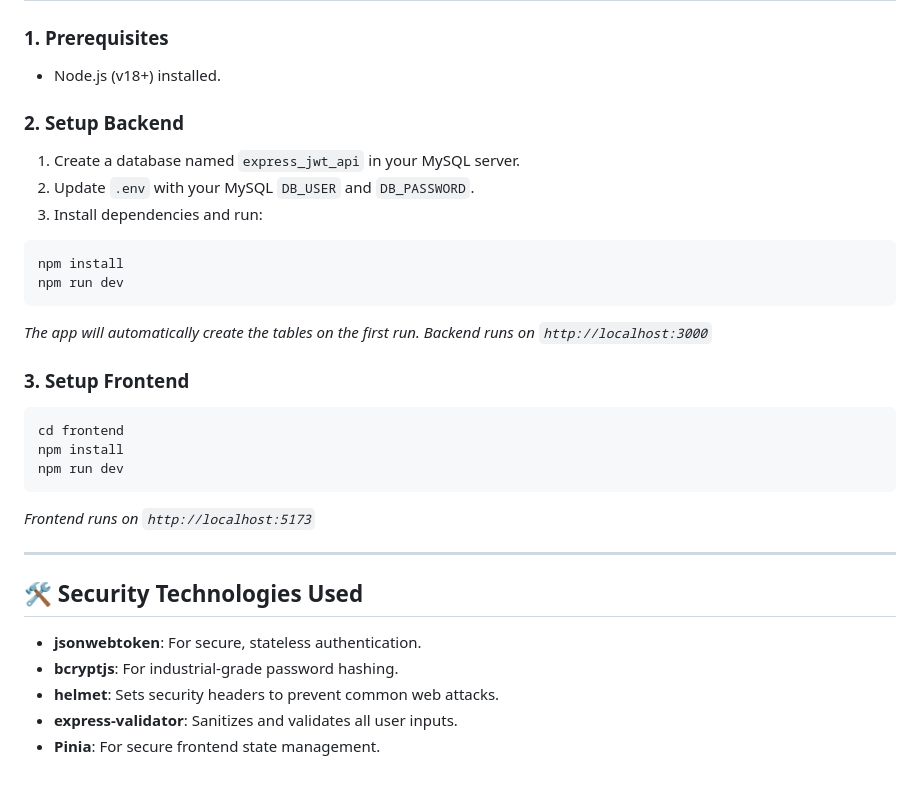
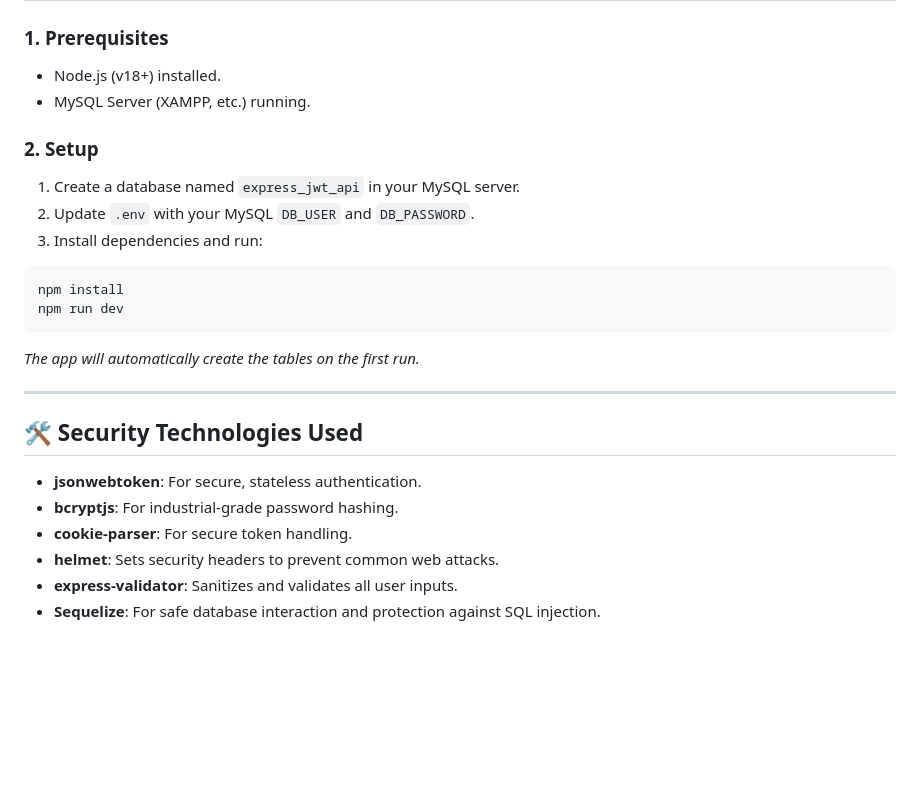
Before and after one commit to Tar1ssa/simple-express-vue-app, a Markdown page: docs/guide.md, the part around one of its changes. Rendered like a GitHub page; blank space fills up the shorter version.

````diff
--- a/docs/guide.md
+++ b/docs/guide.md
@@ -77,8 +76,9 @@ This project is designed to handle real-world security scenarios. Here is exactl
 
 ### 1. Prerequisites
 *   Node.js (v18+) installed.
+*   MySQL Server (XAMPP, etc.) running.
 
-### 2. Setup Backend
+### 2. Setup
 1. Create a database named `express_jwt_api` in your MySQL server.
 2. Update `.env` with your MySQL `DB_USER` and `DB_PASSWORD`.
 3. Install dependencies and run:
@@ -87,21 +87,13 @@ npm install
 npm run dev
 ```
 *The app will automatically create the tables on the first run.*
-*Backend runs on `http://localhost:3000`*
-
-### 3. Setup Frontend
-```bash
-cd frontend
-npm install
-npm run dev
-```
-*Frontend runs on `http://localhost:5173`*
 
 ---
 
 ## 🛠️ Security Technologies Used
 *   **jsonwebtoken**: For secure, stateless authentication.
 *   **bcryptjs**: For industrial-grade password hashing.
+*   **cookie-parser**: For secure token handling.
 *   **helmet**: Sets security headers to prevent common web attacks.
 *   **express-validator**: Sanitizes and validates all user inputs.
-*   **Pinia**: For secure frontend state management.
+*   **Sequelize**: For safe database interaction and protection against SQL injection.
````
Also changed, not shown: other parts of docs/guide.md (+15 -16 lines).
